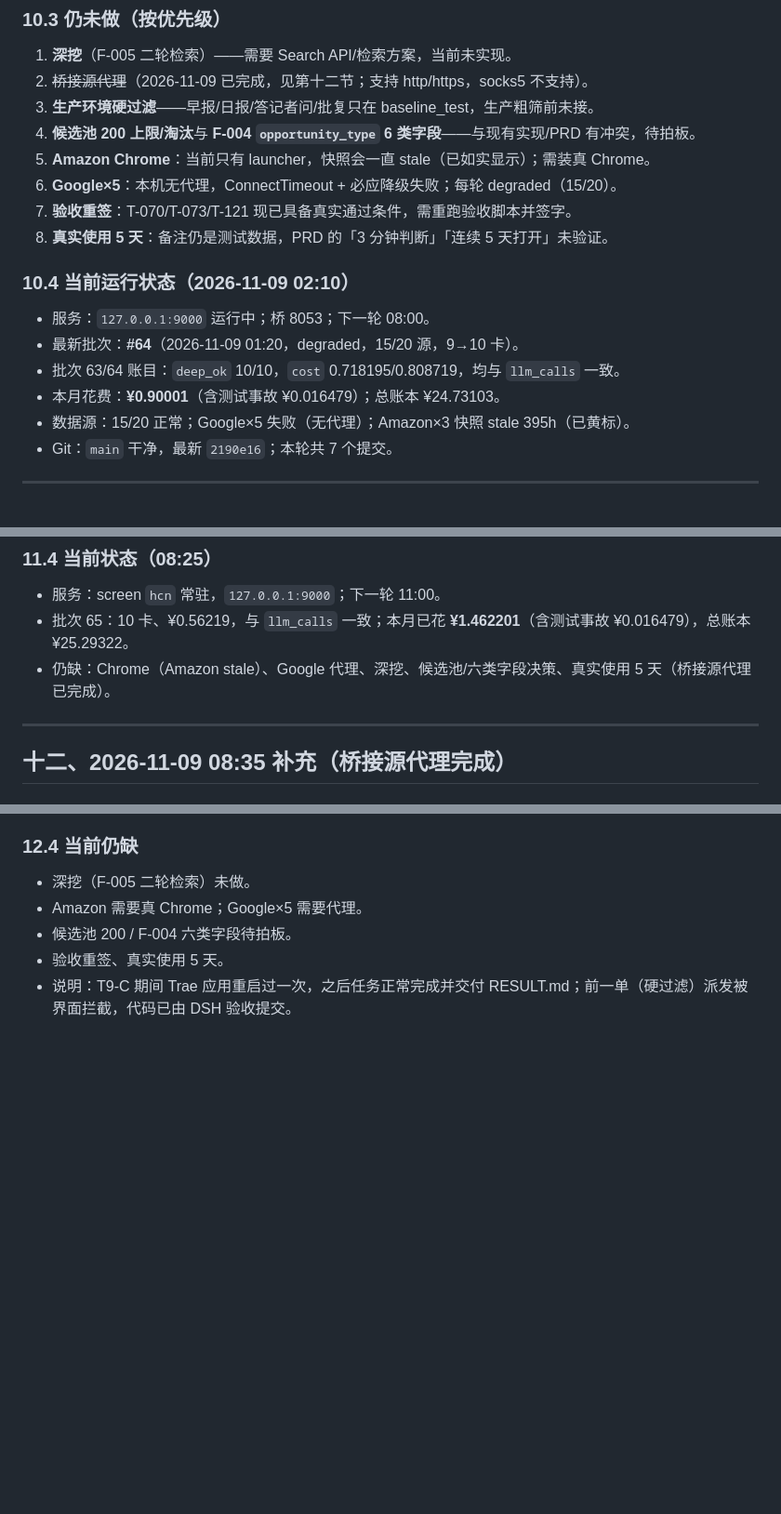
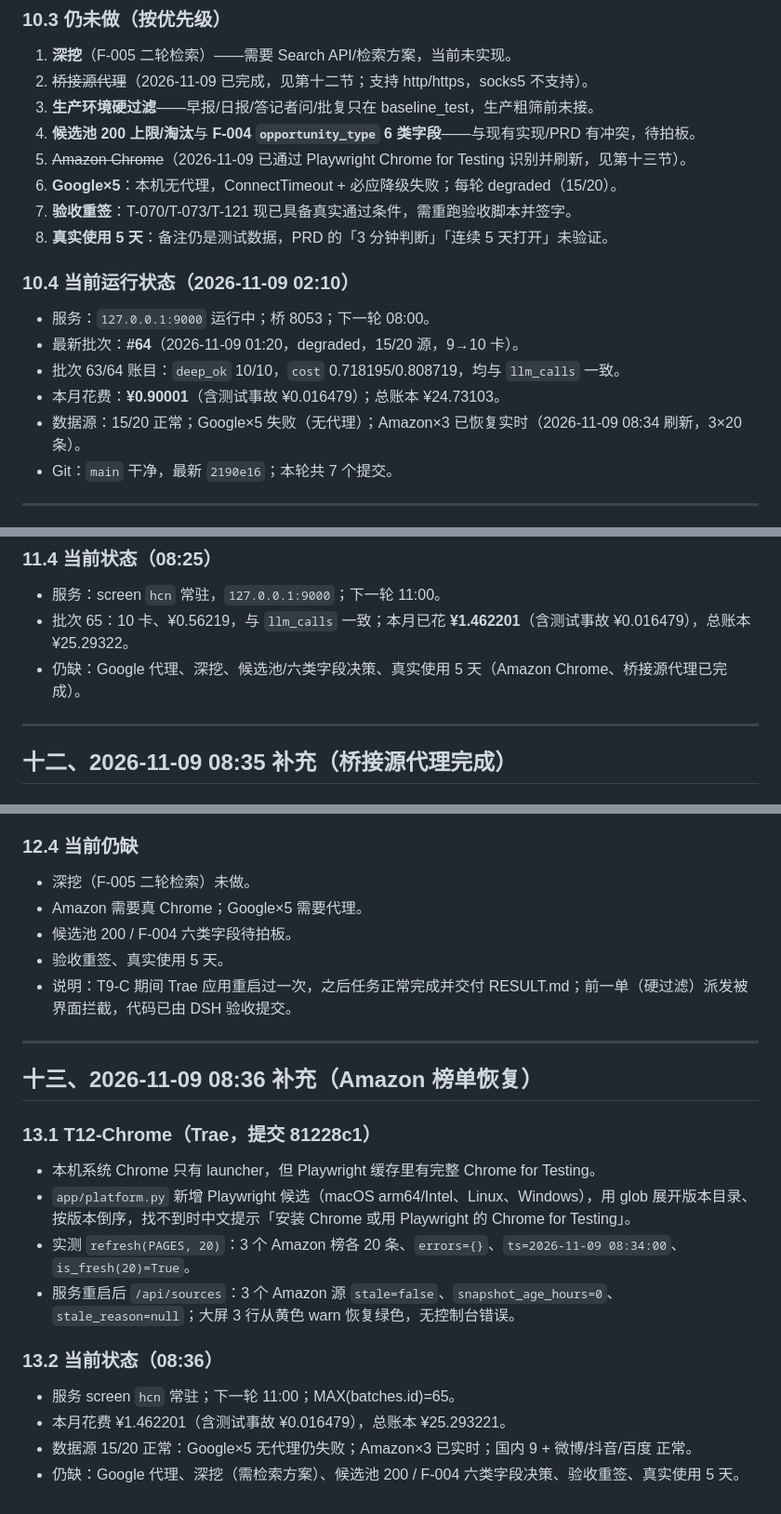
Before and after one commit to linyidong/hotspot-collection-network, a Markdown page: docs/项目现状盘点-20261109.md, 3 parts joined by grey strips. Shown at 93% size. Rendered like a GitHub page; blank space fills up the shorter version.

```diff
--- a/docs/项目现状盘点-20261109.md
+++ b/docs/项目现状盘点-20261109.md
@@ -346,7 +346,7 @@ git status --short
 2. ~~桥接源代理~~（2026-11-09 已完成，见第十二节；支持 http/https，socks5 不支持）。
 3. **生产环境硬过滤**——早报/日报/答记者问/批复只在 baseline_test，生产粗筛前未接。
 4. **候选池 200 上限/淘汰**与 **F-004 `opportunity_type` 6 类字段**——与现有实现/PRD 有冲突，待拍板。
-5. **Amazon Chrome**：当前只有 launcher，快照会一直 stale（已如实显示）；需装真 Chrome。
+5. ~~Amazon Chrome~~（2026-11-09 已通过 Playwright Chrome for Testing 识别并刷新，见第十三节）。
 6. **Google×5**：本机无代理，ConnectTimeout + 必应降级失败；每轮 degraded（15/20）。
 7. **验收重签**：T-070/T-073/T-121 现已具备真实通过条件，需重跑验收脚本并签字。
 8. **真实使用 5 天**：备注仍是测试数据，PRD 的「3 分钟判断」「连续 5 天打开」未验证。
@@ -357,7 +357,7 @@ git status --short
 - 最新批次：**#64**（2026-11-09 01:20，degraded，15/20 源，9→10 卡）。
 - 批次 63/64 账目：`deep_ok` 10/10，`cost` 0.718195/0.808719，均与 `llm_calls` 一致。
 - 本月花费：**¥0.90001**（含测试事故 ¥0.016479）；总账本 ¥24.73103。
-- 数据源：15/20 正常；Google×5 失败（无代理）；Amazon×3 快照 stale 395h（已黄标）。
+- 数据源：15/20 正常；Google×5 失败（无代理）；Amazon×3 已恢复实时（2026-11-09 08:34 刷新，3×20 条）。
 - Git：`main` 干净，最新 `2190e16`；本轮共 7 个提交。
 
 ---
@@ -382,7 +382,7 @@ git status --short
 ### 11.4 当前状态（08:25）
 - 服务：screen `hcn` 常驻，`127.0.0.1:9000`；下一轮 11:00。
 - 批次 65：10 卡、¥0.56219，与 `llm_calls` 一致；本月已花 **¥1.462201**（含测试事故 ¥0.016479），总账本 ¥25.29322。
-- 仍缺：Chrome（Amazon stale）、Google 代理、深挖、候选池/六类字段决策、真实使用 5 天（桥接源代理已完成）。
+- 仍缺：Google 代理、深挖、候选池/六类字段决策、真实使用 5 天（Amazon Chrome、桥接源代理已完成）。
 
 ---
 
@@ -410,3 +410,19 @@ git status --short
 - 候选池 200 / F-004 六类字段待拍板。
 - 验收重签、真实使用 5 天。
 - 说明：T9-C 期间 Trae 应用重启过一次，之后任务正常完成并交付 RESULT.md；前一单（硬过滤）派发被界面拦截，代码已由 DSH 验收提交。
+
+---
+
+## 十三、2026-11-09 08:36 补充（Amazon 榜单恢复）
+
+### 13.1 T12-Chrome（Trae，提交 81228c1）
+- 本机系统 Chrome 只有 launcher，但 Playwright 缓存里有完整 Chrome for Testing。
+- `app/platform.py` 新增 Playwright 候选（macOS arm64/Intel、Linux、Windows），用 glob 展开版本目录、按版本倒序，找不到时中文提示「安装 Chrome 或用 Playwright 的 Chrome for Testing」。
+- 实测 `refresh(PAGES, 20)`：3 个 Amazon 榜各 20 条、`errors={}`、`ts=2026-11-09 08:34:00`、`is_fresh(20)=True`。
+- 服务重启后 `/api/sources`：3 个 Amazon 源 `stale=false`、`snapshot_age_hours=0`、`stale_reason=null`；大屏 3 行从黄色 warn 恢复绿色，无控制台错误。
+
+### 13.2 当前状态（08:36）
+- 服务 screen `hcn` 常驻；下一轮 11:00；MAX(batches.id)=65。
+- 本月花费 ¥1.462201（含测试事故 ¥0.016479），总账本 ¥25.293221。
+- 数据源 15/20 正常：Google×5 无代理仍失败；Amazon×3 已实时；国内 9 + 微博/抖音/百度 正常。
+- 仍缺：Google 代理、深挖（需检索方案）、候选池 200 / F-004 六类字段决策、验收重签、真实使用 5 天。
```
Also changed, not shown: README.md (+2 -2 lines), docs/progress.md (+3 -1 lines).
